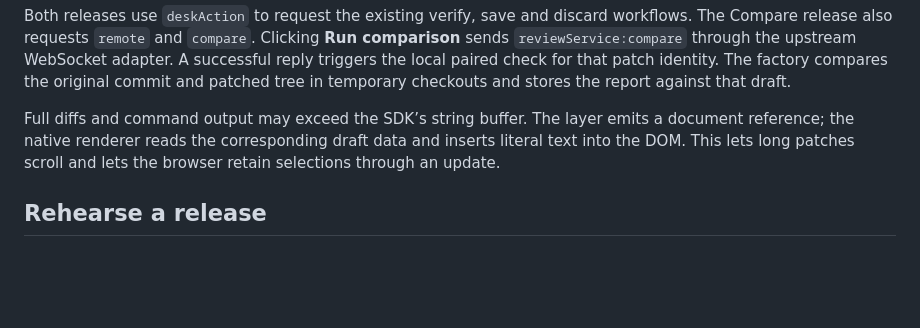
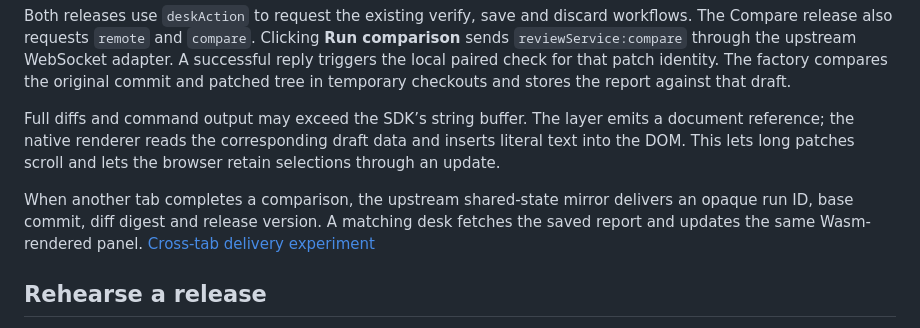
Before and after one commit to marioG1025/morph-factory, a Markdown page: layers/review/README.md, the part around the change. GitHub-like rendering; blank space fills up the shorter version.

Commit message:
docs: show a real two-tab review from approval through restore

```diff
--- a/layers/review/README.md
+++ b/layers/review/README.md
@@ -22,6 +22,8 @@ Both releases use `deskAction` to request the existing verify, save and discard
 
 Full diffs and command output may exceed the SDK’s string buffer. The layer emits a document reference; the native renderer reads the corresponding draft data and inserts literal text into the DOM. This lets long patches scroll and lets the browser retain selections through an update.
 
+When another tab completes a comparison, the upstream shared-state mirror delivers an opaque run ID, base commit, diff digest and release version. A matching desk fetches the saved report and updates the same Wasm-rendered panel. [Cross-tab delivery experiment](../../docs/experiments/shared-comparison.md)
+
 ## Rehearse a release
 
 1. **Rehearse** obtains the candidate manifest, its signature and the signed server rehearsal. The browser recomputes SHA-256 over the canonical manifest and verifies the server receipt against the desk’s publisher.
```
Also changed, not shown: README.md (+3 -1 lines), docs/experiments/shared-comparison.md (added, +41 -0 lines), docs/media/peer-review.gif (added), 3 other files.
